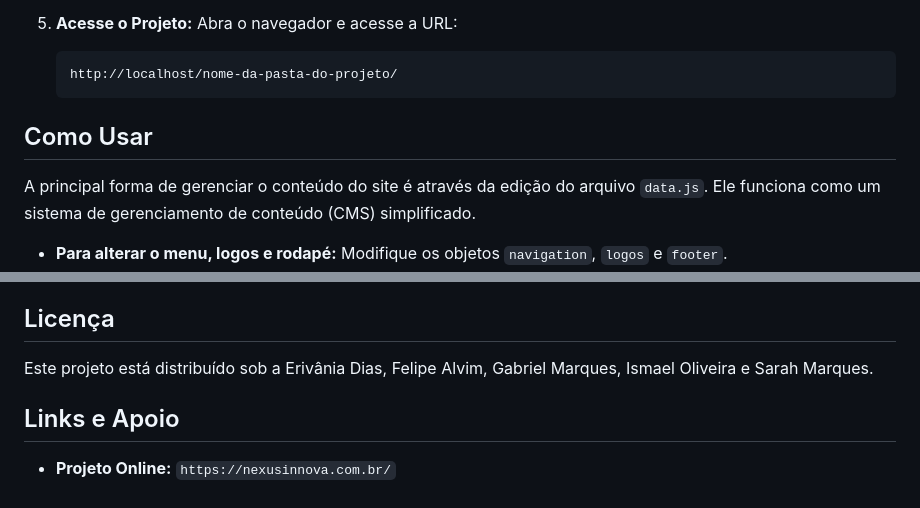
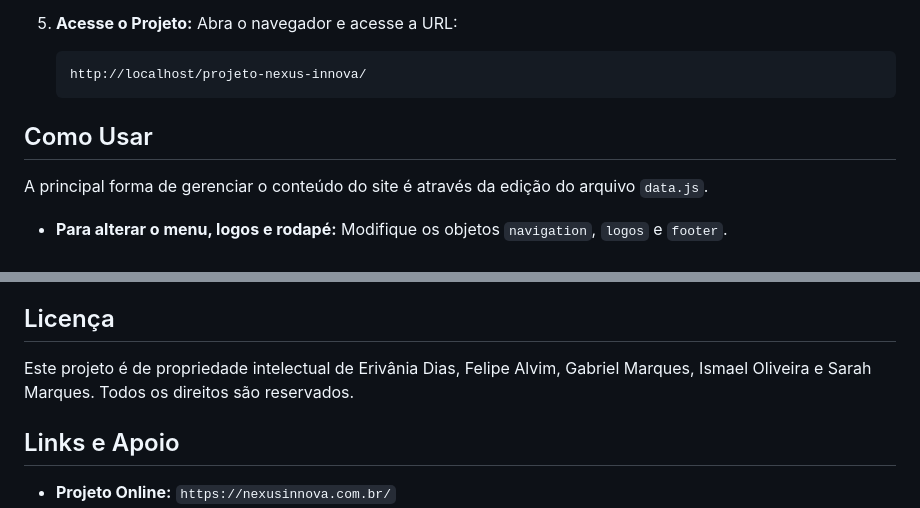
Before and after one commit to felipesalvim/projeto-nexus-innova, a Markdown page: README.md, 2 parts joined by grey strips. GitHub-like rendering.

````diff
--- a/README.md
+++ b/README.md
@@ -49,12 +60,12 @@ Para executar o projeto localmente com todas as suas funcionalidades (incluindo
 
 5.  **Acesse o Projeto:** Abra o navegador e acesse a URL:
     ```
-    http://localhost/nome-da-pasta-do-projeto/
+    http://localhost/projeto-nexus-innova/
     ```
 
 ## Como Usar
 
-A principal forma de gerenciar o conteúdo do site é através da edição do arquivo `data.js`. Ele funciona como um sistema de gerenciamento de conteúdo (CMS) simplificado.
+A principal forma de gerenciar o conteúdo do site é através da edição do arquivo `data.js`.
 
 -   **Para alterar o menu, logos e rodapé:** Modifique os objetos `navigation`, `logos` e `footer`.
 -   **Para adicionar/editar projetos:** Edite o array `highlightedProjects`. Cada objeto representa um projeto. Para que os botões "Visualizar Projeto" e "Verificar Projeto" funcionem, preencha as propriedades `liveUrl` e `githubUrl` respectivamente.
@@ -87,7 +99,7 @@ Contribuições são o que tornam a comunidade de código aberto um lugar incrí
 
 ## Licença
 
-Este projeto está distribuído sob a Erivânia Dias, Felipe Alvim, Gabriel Marques, Ismael Oliveira e Sarah Marques.
+Este projeto é de propriedade intelectual de Erivânia Dias, Felipe Alvim, Gabriel Marques, Ismael Oliveira e Sarah Marques. Todos os direitos são reservados.
 
 ## Links e Apoio
 
````
Also changed, not shown: other parts of README.md (+19 -7 lines).
